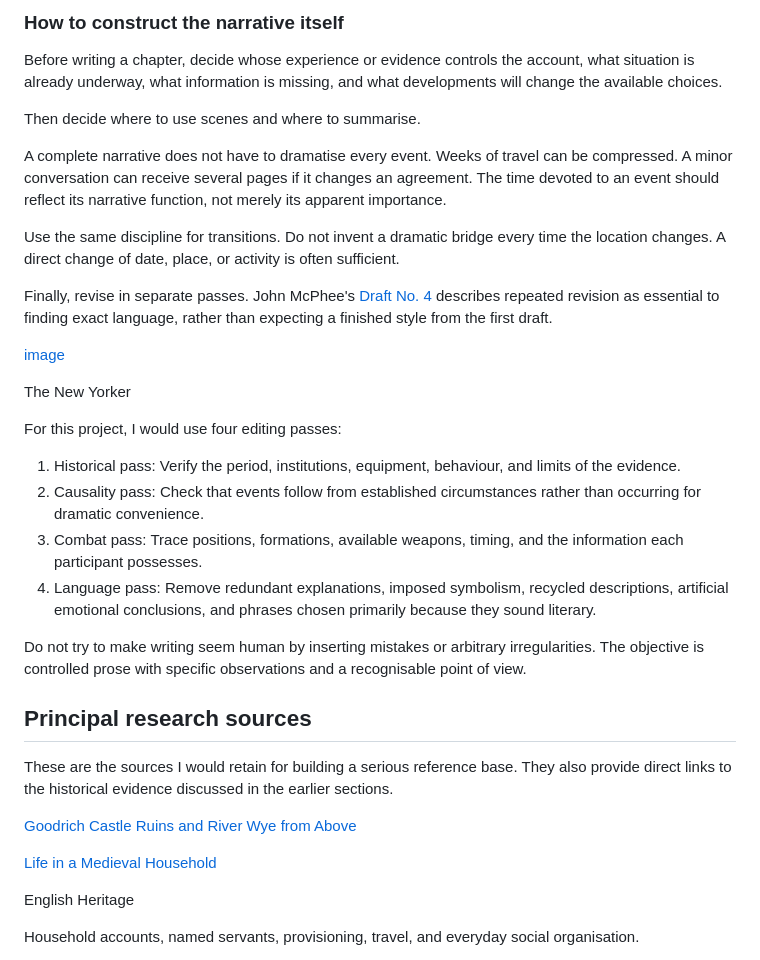
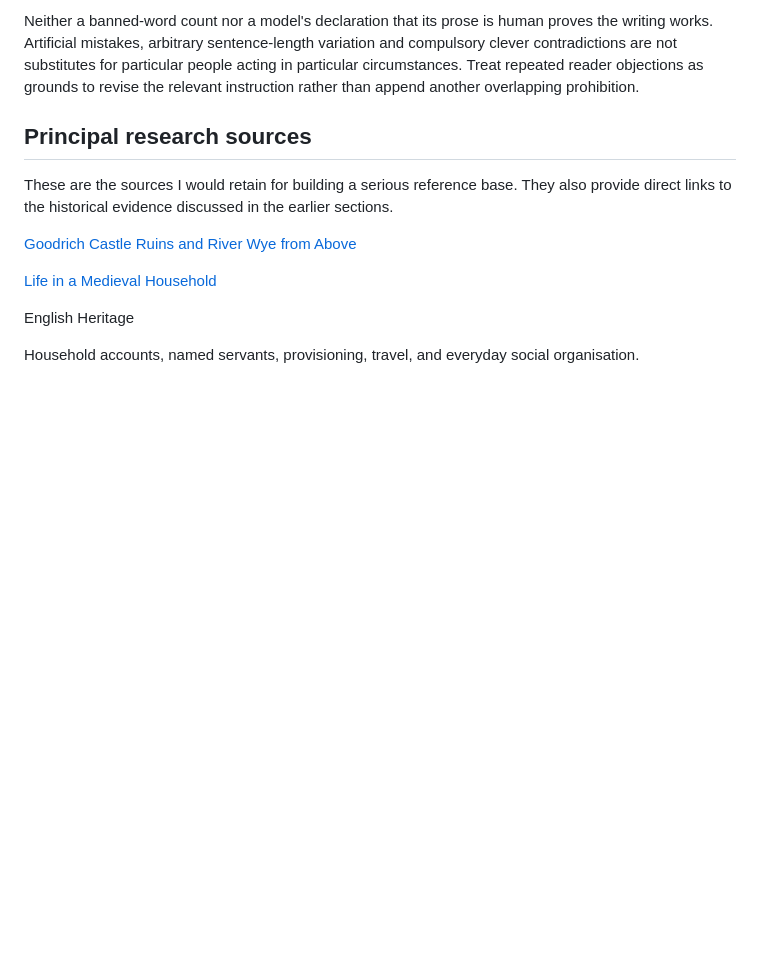
Before and after one commit to Alex-Oss222/dice-roller, a Markdown page: references/NARRATIVE_RESEARCH.md, the part around one of its changes. GitHub-like rendering; blank space fills up the shorter version.

```diff
--- a/references/NARRATIVE_RESEARCH.md
+++ b/references/NARRATIVE_RESEARCH.md
@@ -368,29 +328,4 @@ The Orwell Foundation
-### How to construct the narrative itself
-
-Before writing a chapter, decide whose experience or evidence controls the account, what situation is already underway, what information is missing, and what developments will change the available choices.
-
-Then decide where to use scenes and where to summarise.
-
-A complete narrative does not have to dramatise every event. Weeks of travel can be compressed. A minor conversation can receive several pages if it changes an agreement. The time devoted to an event should reflect its narrative function, not merely its apparent importance.
-
-Use the same discipline for transitions. Do not invent a dramatic bridge every time the location changes. A direct change of date, place, or activity is often sufficient.
-
-Finally, revise in separate passes. John McPhee's [Draft No. 4](https://www.newyorker.com/magazine/2013/04/29/draft-no-4) describes repeated revision as essential to finding exact language, rather than expecting a finished style from the first draft.&#x20;
-
-[image](https://www.google.com/s2/favicons?domain=https://www.newyorker.com\&sz=32)
-
-The New Yorker
-
-
-
-For this project, I would use four editing passes:
-
-1. Historical pass: Verify the period, institutions, equipment, behaviour, and limits of the evidence.
-2. Causality pass: Check that events follow from established circumstances rather than occurring for dramatic convenience.
-3. Combat pass: Trace positions, formations, available weapons, timing, and the information each participant possesses.
-4. Language pass: Remove redundant explanations, imposed symbolism, recycled descriptions, artificial emotional conclusions, and phrases chosen primarily because they sound literary.
-
-Do not try to make writing seem human by inserting mistakes or arbitrary irregularities. The objective is controlled prose with specific observations and a recognisable point of view.
+Neither a banned-word count nor a model's declaration that its prose is human proves the writing works. Artificial mistakes, arbitrary sentence-length variation and compulsory clever contradictions are not substitutes for particular people acting in particular circumstances. Treat repeated reader objections as grounds to revise the relevant instruction rather than append another overlapping prohibition.
 
 ## Principal research sources
 
```
Also changed, not shown: other parts of references/NARRATIVE_RESEARCH.md (+14 -54 lines), rules/NARRATIVE.md (+37 -74 lines), rules/TURN_PROCESS.md (+2 -13 lines).
